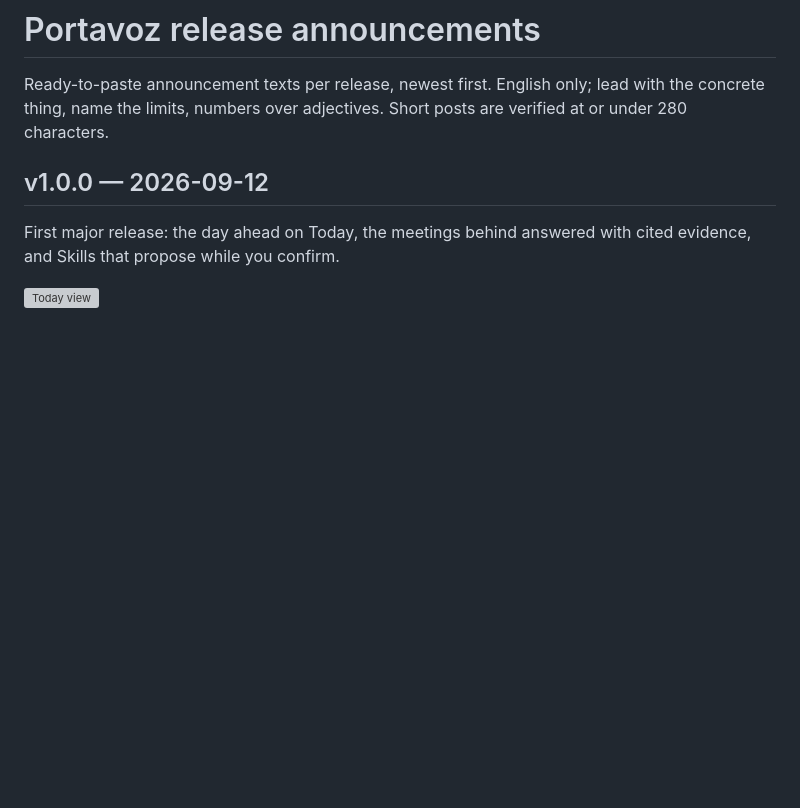
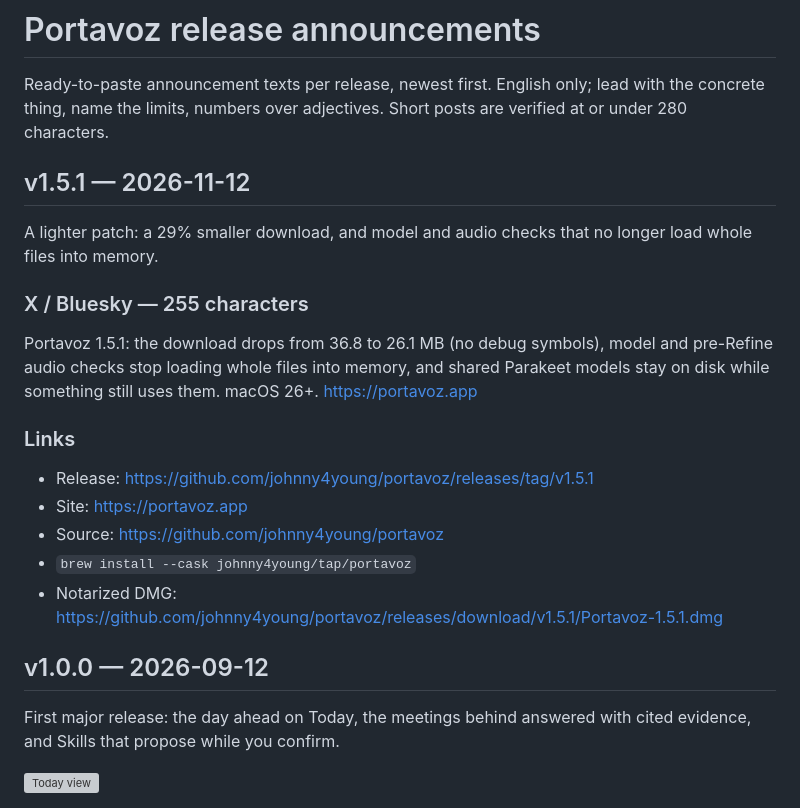
Before and after one commit to johnny4young/portavoz, a Markdown page: docs/release-announcements.md, the part around the change. GitHub-like rendering; blank space fills up the shorter version; grey boxes are pictures that could not be loaded.

Commit message:
docs: announce 1.5.1 and keep brew cleanup out of the cask check (#268)

```diff
--- a/docs/release-announcements.md
+++ b/docs/release-announcements.md
@@ -3,6 +3,22 @@
 Ready-to-paste announcement texts per release, newest first. English only;
 lead with the concrete thing, name the limits, numbers over adjectives.
 Short posts are verified at or under 280 characters.
+
+## v1.5.1 — 2026-11-12
+
+A lighter patch: a 29% smaller download, and model and audio checks that no longer load whole files into memory.
+
+### X / Bluesky — 255 characters
+
+Portavoz 1.5.1: the download drops from 36.8 to 26.1 MB (no debug symbols), model and pre-Refine audio checks stop loading whole files into memory, and shared Parakeet models stay on disk while something still uses them. macOS 26+. https://portavoz.app
+
+### Links
+
+- Release: https://github.com/johnny4young/portavoz/releases/tag/v1.5.1
+- Site: https://portavoz.app
+- Source: https://github.com/johnny4young/portavoz
+- `brew install --cask johnny4young/tap/portavoz`
+- Notarized DMG: https://github.com/johnny4young/portavoz/releases/download/v1.5.1/Portavoz-1.5.1.dmg
 
 ## v1.0.0 — 2026-09-12
 
```
Also changed, not shown: docs/RELEASING.md (+4 -1 lines).
